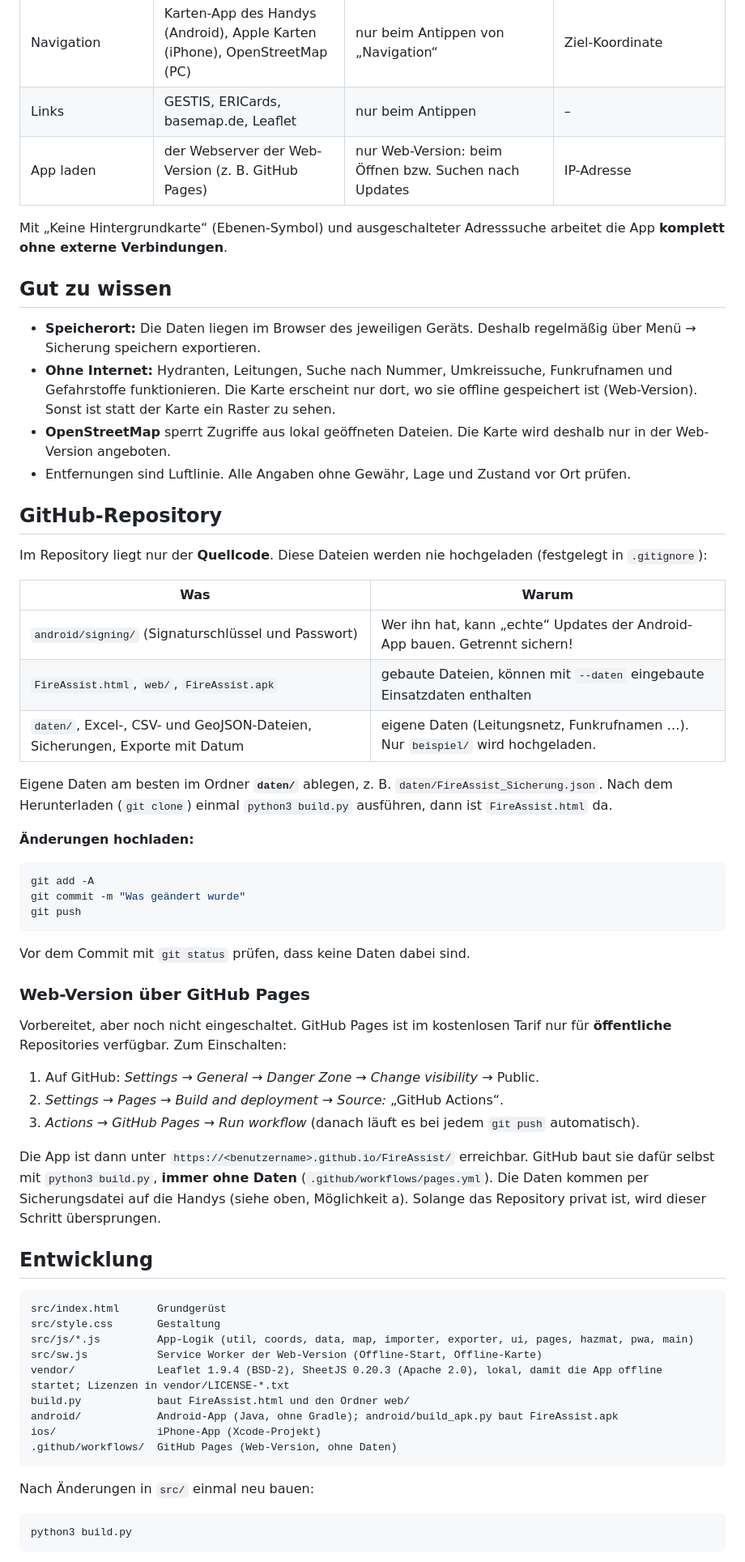
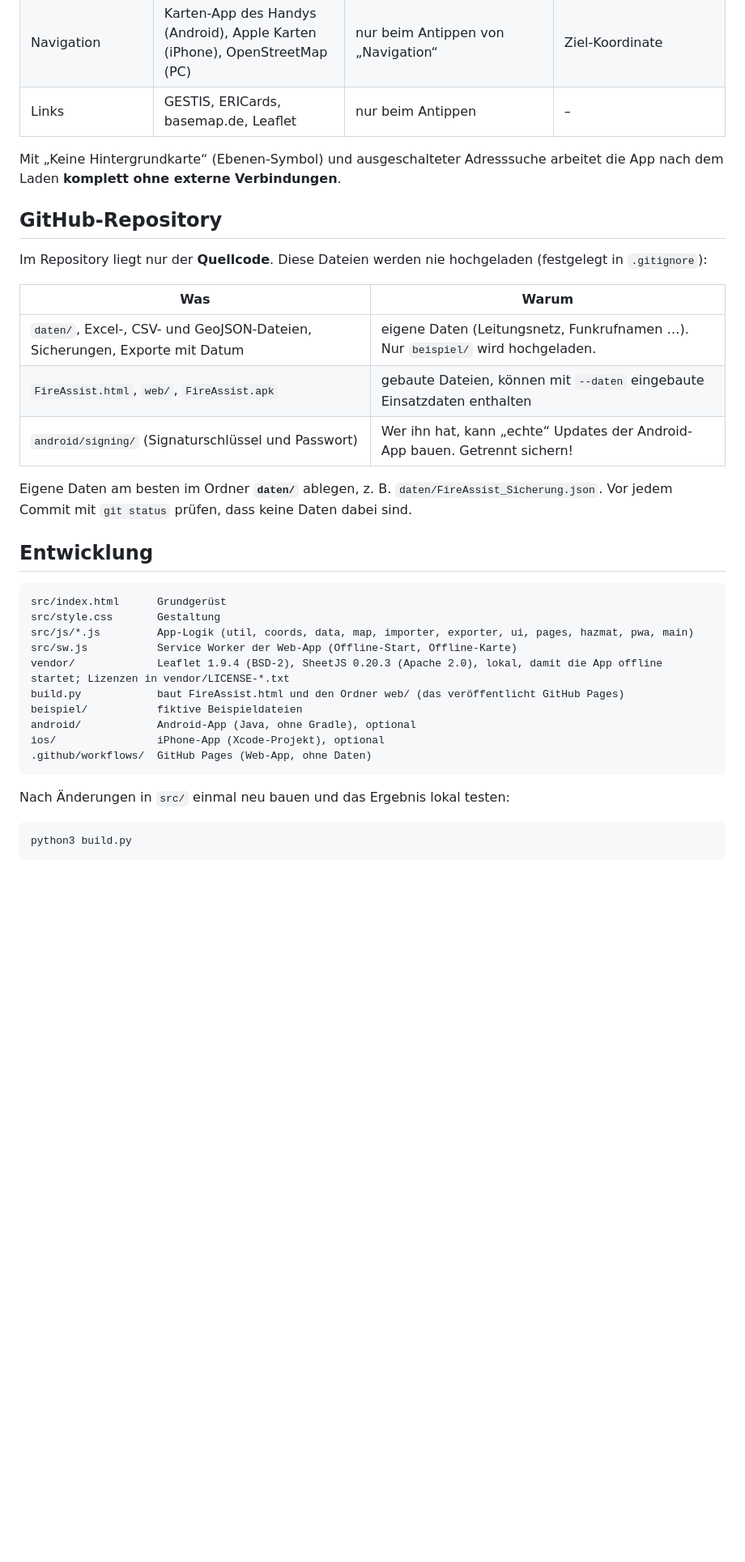
Before and after one commit to LinusL2005/FireAssist, a Markdown page: README.md, the part around one of its changes. Shown at 81% size. Rendered like a GitHub page; blank space fills up the shorter version.

````diff
--- a/README.md
+++ b/README.md
@@ -196,17 +265,8 @@ Nur diese Verbindungen gibt es:
 | Adresssuche | photon.komoot.io | nur wenn „Adresse … suchen“ angetippt wird; im Menü abschaltbar | der Suchtext (Kartenmitte nur grob, auf ca. 10 km gerundet) |
 | Navigation | Karten-App des Handys (Android), Apple Karten (iPhone), OpenStreetMap (PC) | nur beim Antippen von „Navigation“ | Ziel-Koordinate |
 | Links | GESTIS, ERICards, basemap.de, Leaflet | nur beim Antippen | – |
-| App laden | der Webserver der Web-Version (z. B. GitHub Pages) | nur Web-Version: beim Öffnen bzw. Suchen nach Updates | IP-Adresse |
 
-Mit „Keine Hintergrundkarte“ (Ebenen-Symbol) und ausgeschalteter Adresssuche arbeitet die App **komplett ohne externe Verbindungen**.
-
-## Gut zu wissen
-
-- **Speicherort:** Die Daten liegen im Browser des jeweiligen Geräts. Deshalb regelmäßig über Menü → Sicherung speichern exportieren.
-- **Ohne Internet:** Hydranten, Leitungen, Suche nach Nummer, Umkreissuche, Funkrufnamen und Gefahrstoffe funktionieren.
-  Die Karte erscheint nur dort, wo sie offline gespeichert ist (Web-Version). Sonst ist statt der Karte ein Raster zu sehen.
-- **OpenStreetMap** sperrt Zugriffe aus lokal geöffneten Dateien. Die Karte wird deshalb nur in der Web-Version angeboten.
-- Entfernungen sind Luftlinie. Alle Angaben ohne Gewähr, Lage und Zustand vor Ort prüfen.
+Mit „Keine Hintergrundkarte“ (Ebenen-Symbol) und ausgeschalteter Adresssuche arbeitet die App nach dem Laden **komplett ohne externe Verbindungen**.
 
 ## GitHub-Repository
 
@@ -214,36 +274,12 @@ Im Repository liegt nur der **Quellcode**. Diese Dateien werden nie hochgeladen
 
 | Was | Warum |
 |---|---|
+| `daten/`, Excel-, CSV- und GeoJSON-Dateien, Sicherungen, Exporte mit Datum | eigene Daten (Leitungsnetz, Funkrufnamen …). Nur `beispiel/` wird hochgeladen. |
+| `FireAssist.html`, `web/`, `FireAssist.apk` | gebaute Dateien, können mit `--daten` eingebaute Einsatzdaten enthalten |
 | `android/signing/` (Signaturschlüssel und Passwort) | Wer ihn hat, kann „echte“ Updates der Android-App bauen. Getrennt sichern! |
-| `FireAssist.html`, `web/`, `FireAssist.apk` | gebaute Dateien, können mit `--daten` eingebaute Einsatzdaten enthalten |
-| `daten/`, Excel-, CSV- und GeoJSON-Dateien, Sicherungen, Exporte mit Datum | eigene Daten (Leitungsnetz, Funkrufnamen …). Nur `beispiel/` wird hochgeladen. |
 
 Eigene Daten am besten im Ordner **`daten/`** ablegen, z. B. `daten/FireAssist_Sicherung.json`.
-Nach dem Herunterladen (`git clone`) einmal `python3 build.py` ausführen, dann ist `FireAssist.html` da.
-
-**Änderungen hochladen:**
-
-```bash
-git add -A
-git commit -m "Was geändert wurde"
-git push
-```
-
-Vor dem Commit mit `git status` prüfen, dass keine Daten dabei sind.
-
-### Web-Version über GitHub Pages
-
-Vorbereitet, aber noch nicht eingeschaltet. GitHub Pages ist im kostenlosen Tarif nur für **öffentliche** Repositories verfügbar.
-Zum Einschalten:
-
-1. Auf GitHub: *Settings → General → Danger Zone → Change visibility* → Public.
-2. *Settings → Pages → Build and deployment → Source:* „GitHub Actions“.
-3. *Actions → GitHub Pages → Run workflow* (danach läuft es bei jedem `git push` automatisch).
-
-Die App ist dann unter `https://<benutzername>.github.io/FireAssist/` erreichbar.
-GitHub baut sie dafür selbst mit `python3 build.py`, **immer ohne Daten** (`.github/workflows/pages.yml`).
-Die Daten kommen per Sicherungsdatei auf die Handys (siehe oben, Möglichkeit a).
-Solange das Repository privat ist, wird dieser Schritt übersprungen.
+Vor jedem Commit mit `git status` prüfen, dass keine Daten dabei sind.
 
 ## Entwicklung
 
@@ -251,15 +287,16 @@ Solange das Repository privat ist, wird dieser Schritt übersprungen.
 src/index.html      Grundgerüst
 src/style.css       Gestaltung
 src/js/*.js         App-Logik (util, coords, data, map, importer, exporter, ui, pages, hazmat, pwa, main)
-src/sw.js           Service Worker der Web-Version (Offline-Start, Offline-Karte)
+src/sw.js           Service Worker der Web-App (Offline-Start, Offline-Karte)
 vendor/             Leaflet 1.9.4 (BSD-2), SheetJS 0.20.3 (Apache 2.0), lokal, damit die App offline startet; Lizenzen in vendor/LICENSE-*.txt
-build.py            baut FireAssist.html und den Ordner web/
-android/            Android-App (Java, ohne Gradle); android/build_apk.py baut FireAssist.apk
-ios/                iPhone-App (Xcode-Projekt)
-.github/workflows/  GitHub Pages (Web-Version, ohne Daten)
+build.py            baut FireAssist.html und den Ordner web/ (das veröffentlicht GitHub Pages)
+beispiel/           fiktive Beispieldateien
+android/            Android-App (Java, ohne Gradle), optional
+ios/                iPhone-App (Xcode-Projekt), optional
+.github/workflows/  GitHub Pages (Web-App, ohne Daten)
 ```
 
-Nach Änderungen in `src/` einmal neu bauen:
+Nach Änderungen in `src/` einmal neu bauen und das Ergebnis lokal testen:
 
 ```bash
 python3 build.py
````
Also changed, not shown: other parts of README.md (+191 -90 lines).
